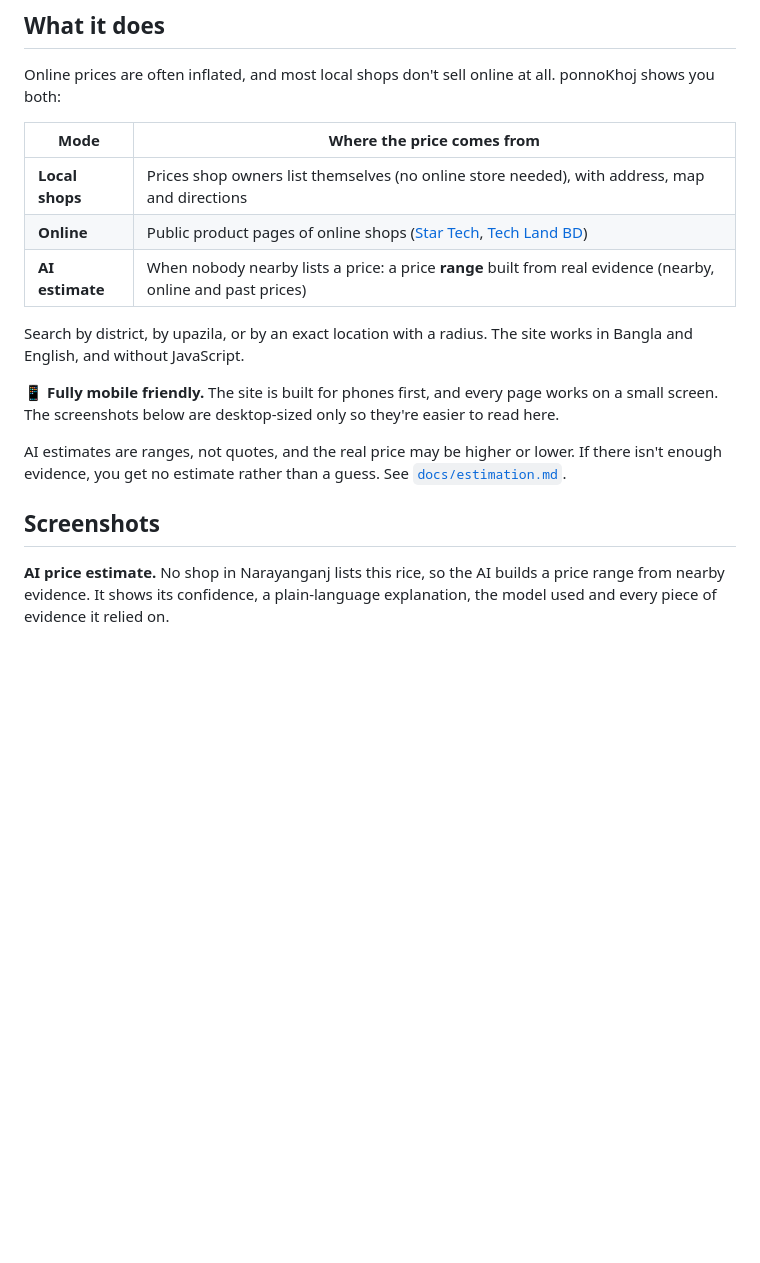
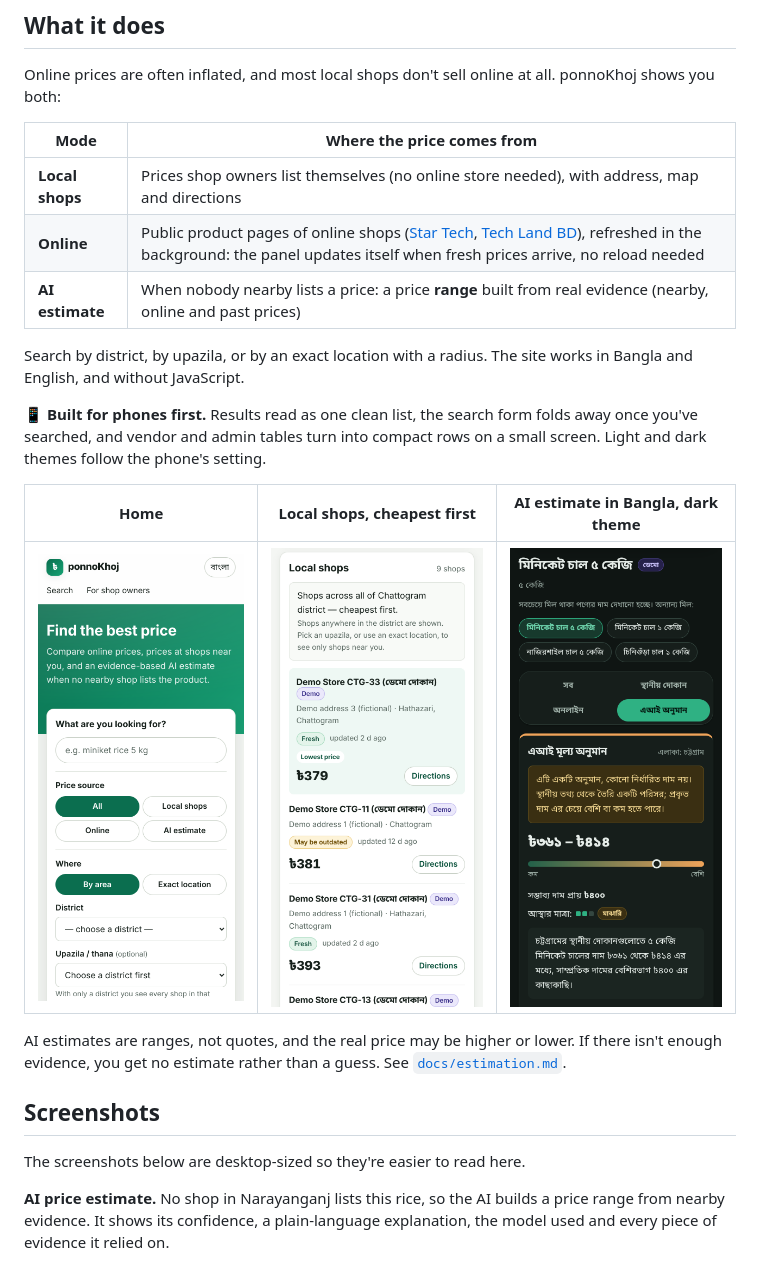
Before and after one commit to shtmthw/ponnoKhoj, a Markdown page: README.md, the part around the change. Rendered like a GitHub page; pictures changed too: docs/screenshots/phone-estimate-bangla.png (added), docs/screenshots/phone-home.png (added), docs/screenshots/phone-results.png (added); blank space fills up the shorter version.

Commit message:
docs: phone screenshots in the README, add PRODUCT.md
Co-Authored-By: Claude Opus 5.5 <noreply@anthropic.com>

```diff
--- a/README.md
+++ b/README.md
@@ -18,19 +18,25 @@ Online prices are often inflated, and most local shops don't sell online at all.
 | Mode | Where the price comes from |
 |---|---|
 | **Local shops** | Prices shop owners list themselves (no online store needed), with address, map and directions |
-| **Online** | Public product pages of online shops ([Star Tech](https://www.startech.com.bd), [Tech Land BD](https://www.techlandbd.com)) |
+| **Online** | Public product pages of online shops ([Star Tech](https://www.startech.com.bd), [Tech Land BD](https://www.techlandbd.com)), refreshed in the background: the panel updates itself when fresh prices arrive, no reload needed |
 | **AI estimate** | When nobody nearby lists a price: a price **range** built from real evidence (nearby, online and past prices) |
 
 Search by district, by upazila, or by an exact location with a radius. The site works in Bangla and English, and without
 JavaScript.
 
-📱 **Fully mobile friendly.** The site is built for phones first, and every page works on a small screen. The screenshots below
-are desktop-sized only so they're easier to read here.
+📱 **Built for phones first.** Results read as one clean list, the search form folds away once you've searched, and vendor
+and admin tables turn into compact rows on a small screen. Light and dark themes follow the phone's setting.
+
+| Home | Local shops, cheapest first | AI estimate in Bangla, dark theme |
+|---|---|---|
+| ![Home page on a phone](docs/screenshots/phone-home.png) | ![Local shop results on a phone](docs/screenshots/phone-results.png) | ![AI estimate in Bangla on a phone, dark theme](docs/screenshots/phone-estimate-bangla.png) |
 
 AI estimates are ranges, not quotes, and the real price may be higher or lower. If there isn't enough evidence, you get no
 estimate rather than a guess. See [`docs/estimation.md`](docs/estimation.md).
 
 ## Screenshots
+
+The screenshots below are desktop-sized so they're easier to read here.
 
 **AI price estimate.** No shop in Narayanganj lists this rice, so the AI builds a price range from nearby evidence. It shows
 its confidence, a plain-language explanation, the model used and every piece of evidence it relied on.
```
Also changed, not shown: PRODUCT.md (added, +84 -0 lines).
